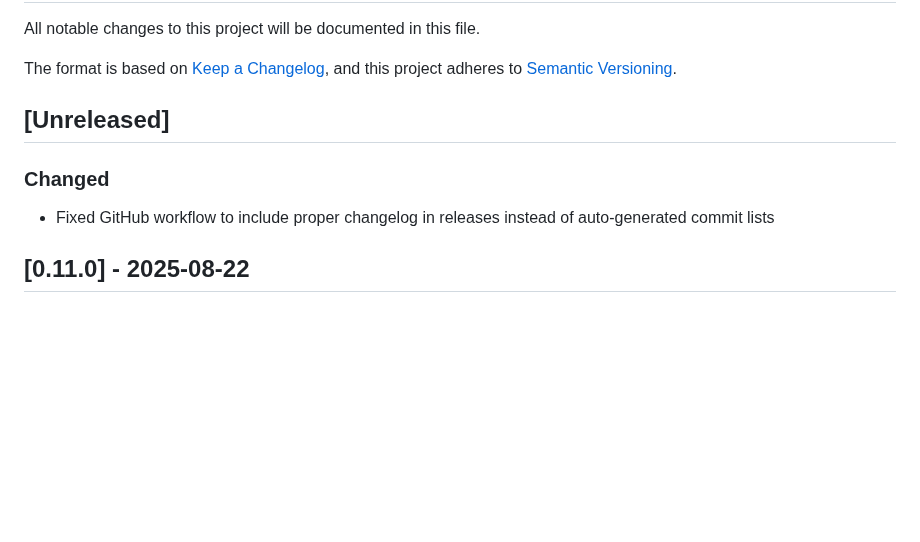
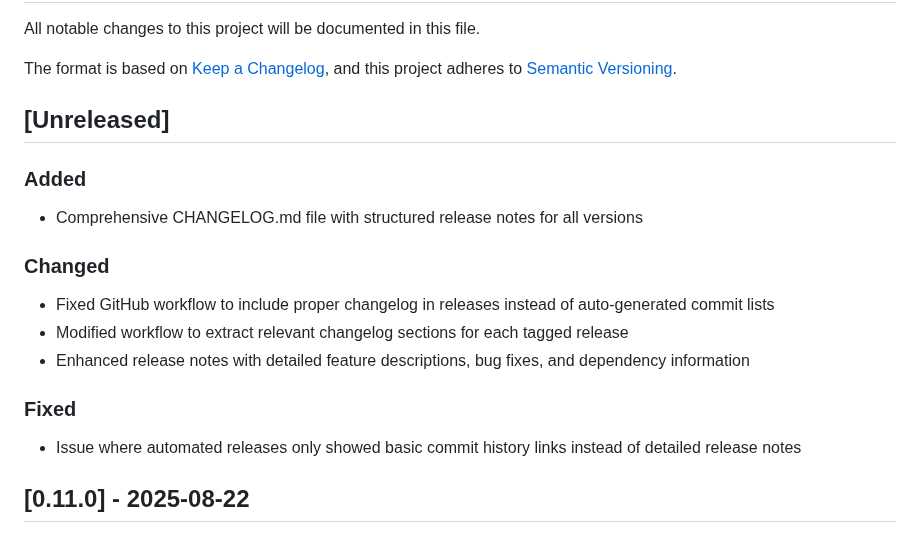
Before and after one commit to GoExport/GoExport, a Markdown page: CHANGELOG.md, the part around the change. GitHub-like rendering; blank space fills up the shorter version.

Commit message:
Complete changelog integration and add comprehensive testing
Co-authored-by: Lexian-droid <83799577+Lexian-droid@users.noreply.github.com>

```diff
--- a/CHANGELOG.md
+++ b/CHANGELOG.md
@@ -7,8 +7,16 @@ and this project adheres to [Semantic Versioning](https://semver.org/spec/v2.0.0
 
 ## [Unreleased]
 
+### Added
+- Comprehensive CHANGELOG.md file with structured release notes for all versions
+
 ### Changed
 - Fixed GitHub workflow to include proper changelog in releases instead of auto-generated commit lists
+- Modified workflow to extract relevant changelog sections for each tagged release
+- Enhanced release notes with detailed feature descriptions, bug fixes, and dependency information
+
+### Fixed
+- Issue where automated releases only showed basic commit history links instead of detailed release notes
 
 ## [0.11.0] - 2025-08-22
 
```
